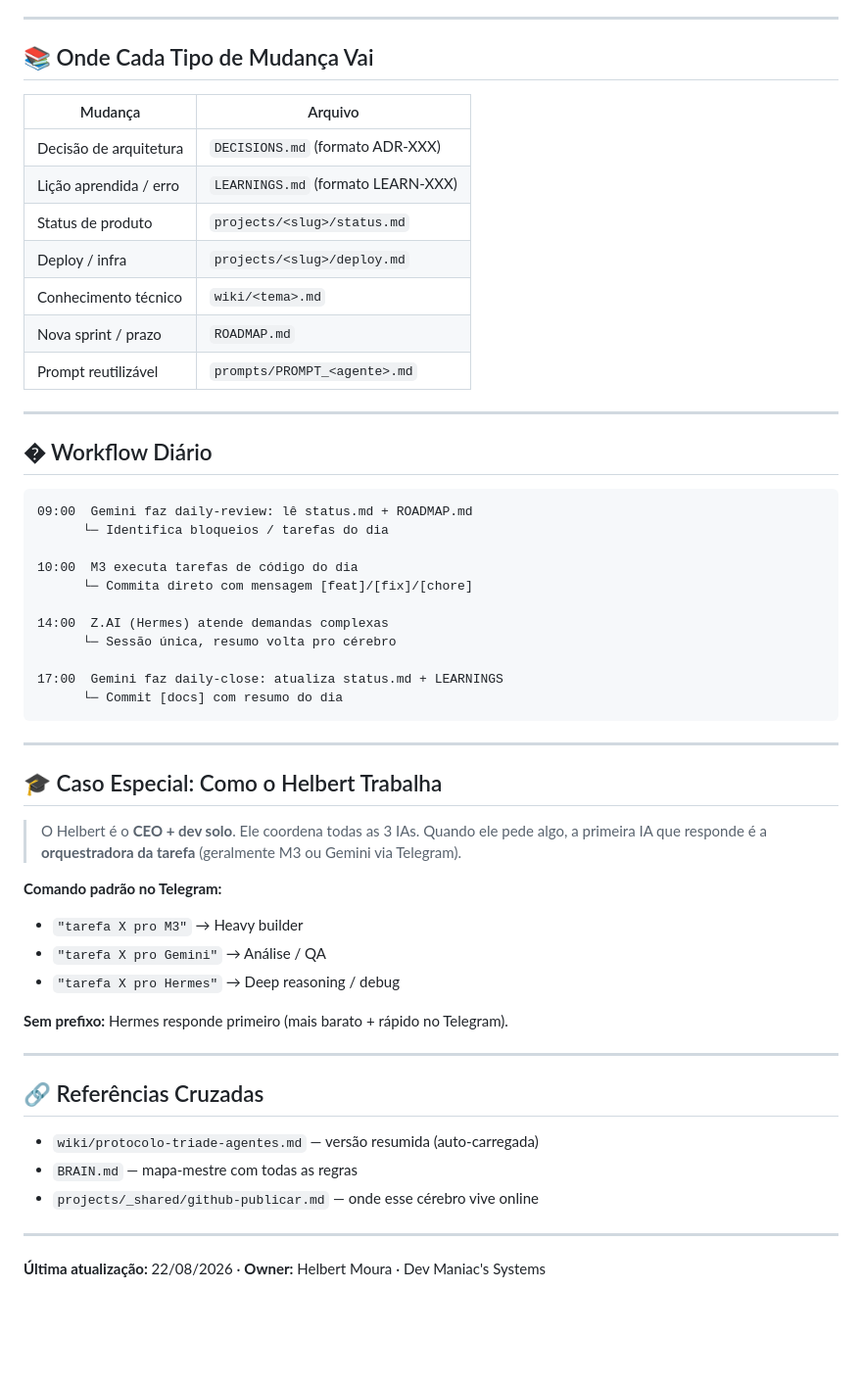
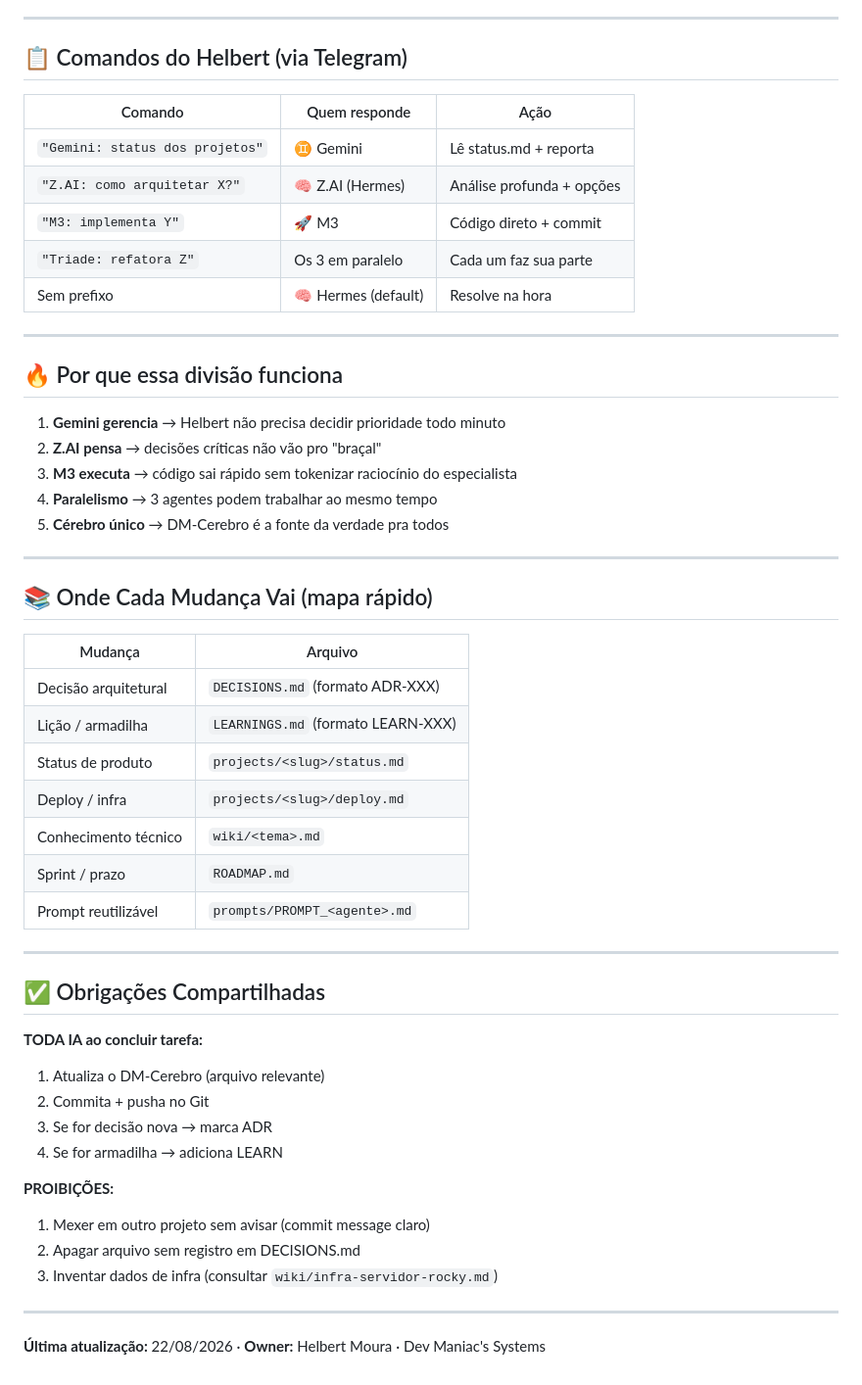
Before and after one commit to HelbertMoura/DM-Cerberus, a Markdown page: projects/_shared/TRIADE_PROTOCOLO.md, the part around one of its changes. Shown at 98% size. GitHub-like rendering; blank space fills up the shorter version.

````diff
--- a/projects/_shared/TRIADE_PROTOCOLO.md
+++ b/projects/_shared/TRIADE_PROTOCOLO.md
@@ -61,56 +90,54 @@ status: ativo
 
 ---
 
-## 📚 Onde Cada Tipo de Mudança Vai
+## 📋 Comandos do Helbert (via Telegram)
+
+| Comando | Quem responde | Ação |
+|---|---|---|
+| `"Gemini: status dos projetos"` | ♊️ Gemini | Lê status.md + reporta |
+| `"Z.AI: como arquitetar X?"` | 🧠 Z.AI (Hermes) | Análise profunda + opções |
+| `"M3: implementa Y"` | 🚀 M3 | Código direto + commit |
+| `"Triade: refatora Z"` | Os 3 em paralelo | Cada um faz sua parte |
+| Sem prefixo | 🧠 Hermes (default) | Resolve na hora |
+
+---
+
+## 🔥 Por que essa divisão funciona
+
+1. **Gemini gerencia** → Helbert não precisa decidir prioridade todo minuto
+2. **Z.AI pensa** → decisões críticas não vão pro "braçal"
+3. **M3 executa** → código sai rápido sem tokenizar raciocínio do especialista
+4. **Paralelismo** → 3 agentes podem trabalhar ao mesmo tempo
+5. **Cérebro único** → DM-Cerebro é a fonte da verdade pra todos
+
+---
+
+## 📚 Onde Cada Mudança Vai (mapa rápido)
 
 | Mudança | Arquivo |
 |---|---|
-| Decisão de arquitetura | `DECISIONS.md` (formato ADR-XXX) |
-| Lição aprendida / erro | `LEARNINGS.md` (formato LEARN-XXX) |
+| Decisão arquitetural | `DECISIONS.md` (formato ADR-XXX) |
+| Lição / armadilha | `LEARNINGS.md` (formato LEARN-XXX) |
 | Status de produto | `projects/<slug>/status.md` |
 | Deploy / infra | `projects/<slug>/deploy.md` |
 | Conhecimento técnico | `wiki/<tema>.md` |
-| Nova sprint / prazo | `ROADMAP.md` |
+| Sprint / prazo | `ROADMAP.md` |
 | Prompt reutilizável | `prompts/PROMPT_<agente>.md` |
 
 ---
 
-## � Workflow Diário
+## ✅ Obrigações Compartilhadas
 
-```
-09:00  Gemini faz daily-review: lê status.md + ROADMAP.md
-      └─ Identifica bloqueios / tarefas do dia
+**TODA IA ao concluir tarefa:**
+1. Atualiza o DM-Cerebro (arquivo relevante)
+2. Commita + pusha no Git
+3. Se for decisão nova → marca ADR
+4. Se for armadilha → adiciona LEARN
 
-10:00  M3 executa tarefas de código do dia
-      └─ Commita direto com mensagem [feat]/[fix]/[chore]
-
-14:00  Z.AI (Hermes) atende demandas complexas
-      └─ Sessão única, resumo volta pro cérebro
-
-17:00  Gemini faz daily-close: atualiza status.md + LEARNINGS
-      └─ Commit [docs] com resumo do dia
-```
-
----
-
-## 🎓 Caso Especial: Como o Helbert Trabalha
-
-> O Helbert é o **CEO + dev solo**. Ele coordena todas as 3 IAs. Quando ele pede algo, a primeira IA que responde é a **orquestradora da tarefa** (geralmente M3 ou Gemini via Telegram).
-
-**Comando padrão no Telegram:**
-- `"tarefa X pro M3"` → Heavy builder
-- `"tarefa X pro Gemini"` → Análise / QA
-- `"tarefa X pro Hermes"` → Deep reasoning / debug
-
-**Sem prefixo:** Hermes responde primeiro (mais barato + rápido no Telegram).
-
----
-
-## 🔗 Referências Cruzadas
-
-- `wiki/protocolo-triade-agentes.md` — versão resumida (auto-carregada)
-- `BRAIN.md` — mapa-mestre com todas as regras
-- `projects/_shared/github-publicar.md` — onde esse cérebro vive online
+**PROIBIÇÕES:**
+1. Mexer em outro projeto sem avisar (commit message claro)
+2. Apagar arquivo sem registro em DECISIONS.md
+3. Inventar dados de infra (consultar `wiki/infra-servidor-rocky.md`)
 
 ---
 
````
Also changed, not shown: other parts of projects/_shared/TRIADE_PROTOCOLO.md (+65 -36 lines).
